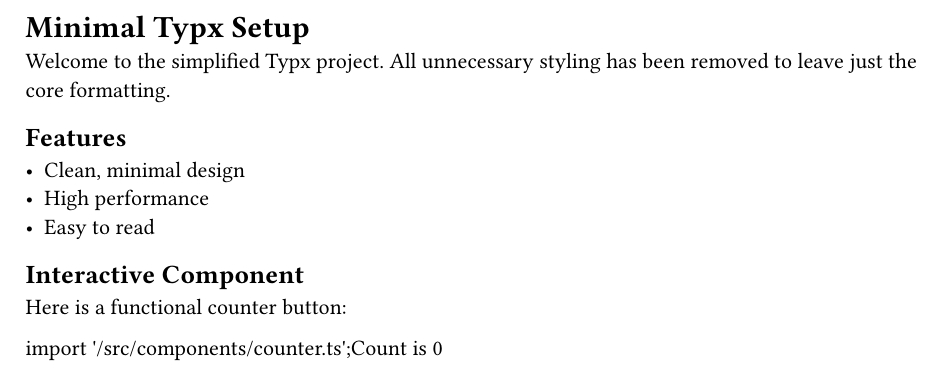
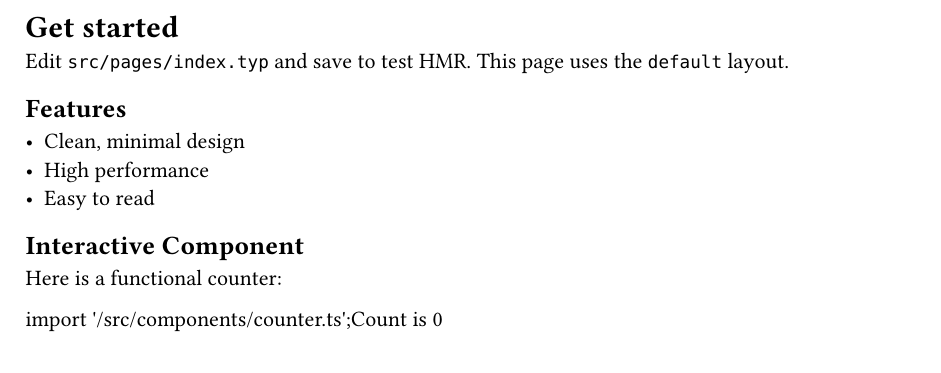
Before and after one commit to amooo-ooo/typx-ssg-starter, a Typst document (src/pages/index.typ): part of the page, cut at the place of the change. Compiled offline with Typst 0.15.

```diff
--- a/src/pages/index.typ
+++ b/src/pages/index.typ
@@ -4,9 +4,9 @@
 
 #let typx-counter = component("/src/components/counter.ts", "typx-counter")
 
-= Minimal Typx Setup
+= Get started
 
-Welcome to the simplified Typx project. All unnecessary styling has been removed to leave just the core formatting.
+Edit `src/pages/index.typ` and save to test HMR. This page uses the `default` layout.
 
 == Features
 
@@ -16,6 +16,6 @@
 
 == Interactive Component
 
-Here is a functional counter button:
+Here is a functional counter:
 
 #typx-counter(class: "btn counter")[Count is 0]
```
Also changed, not shown: src/pages/cheatsheet.typ (+1 -1 lines), README.md, 2 other files.
